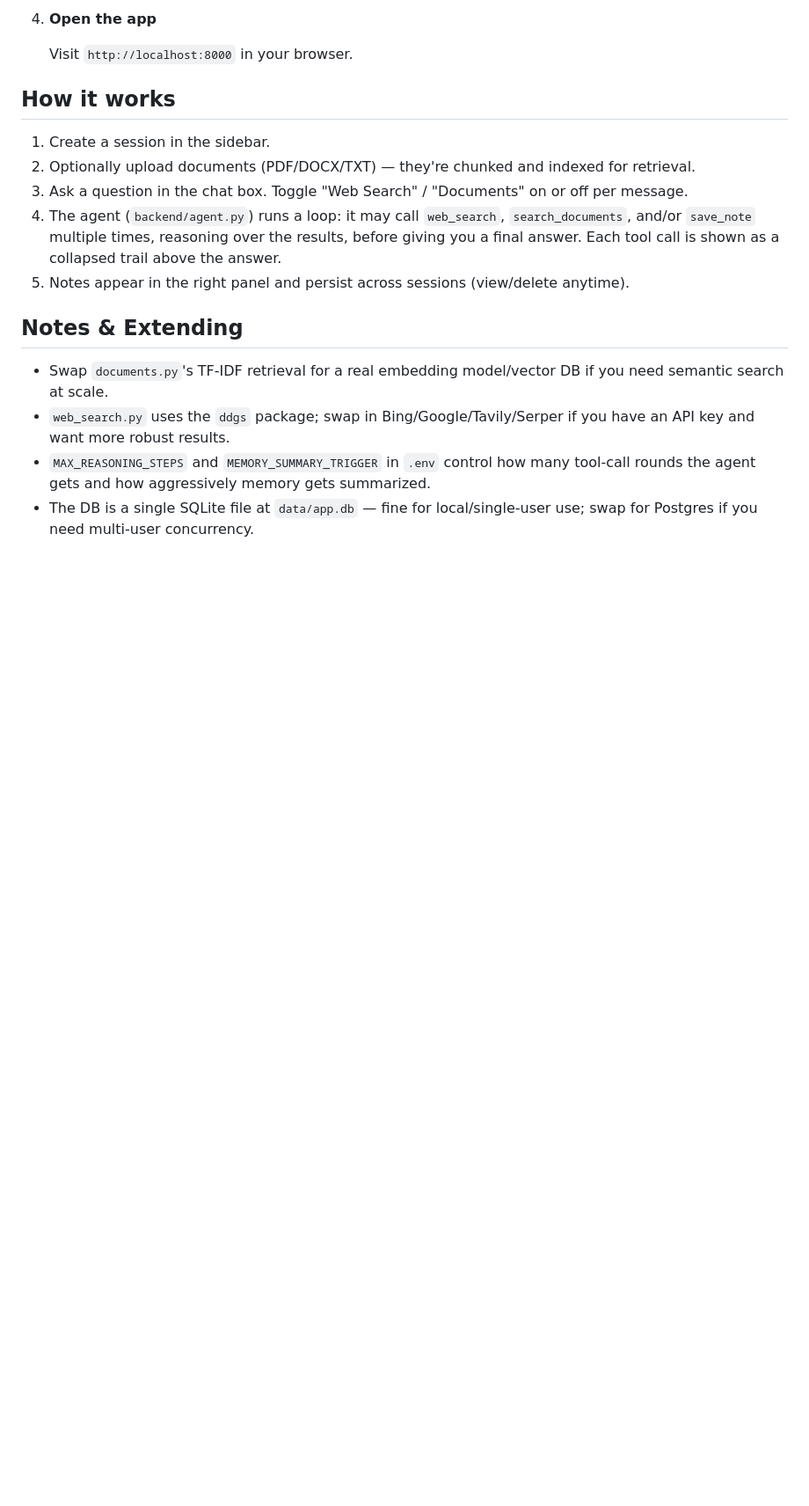
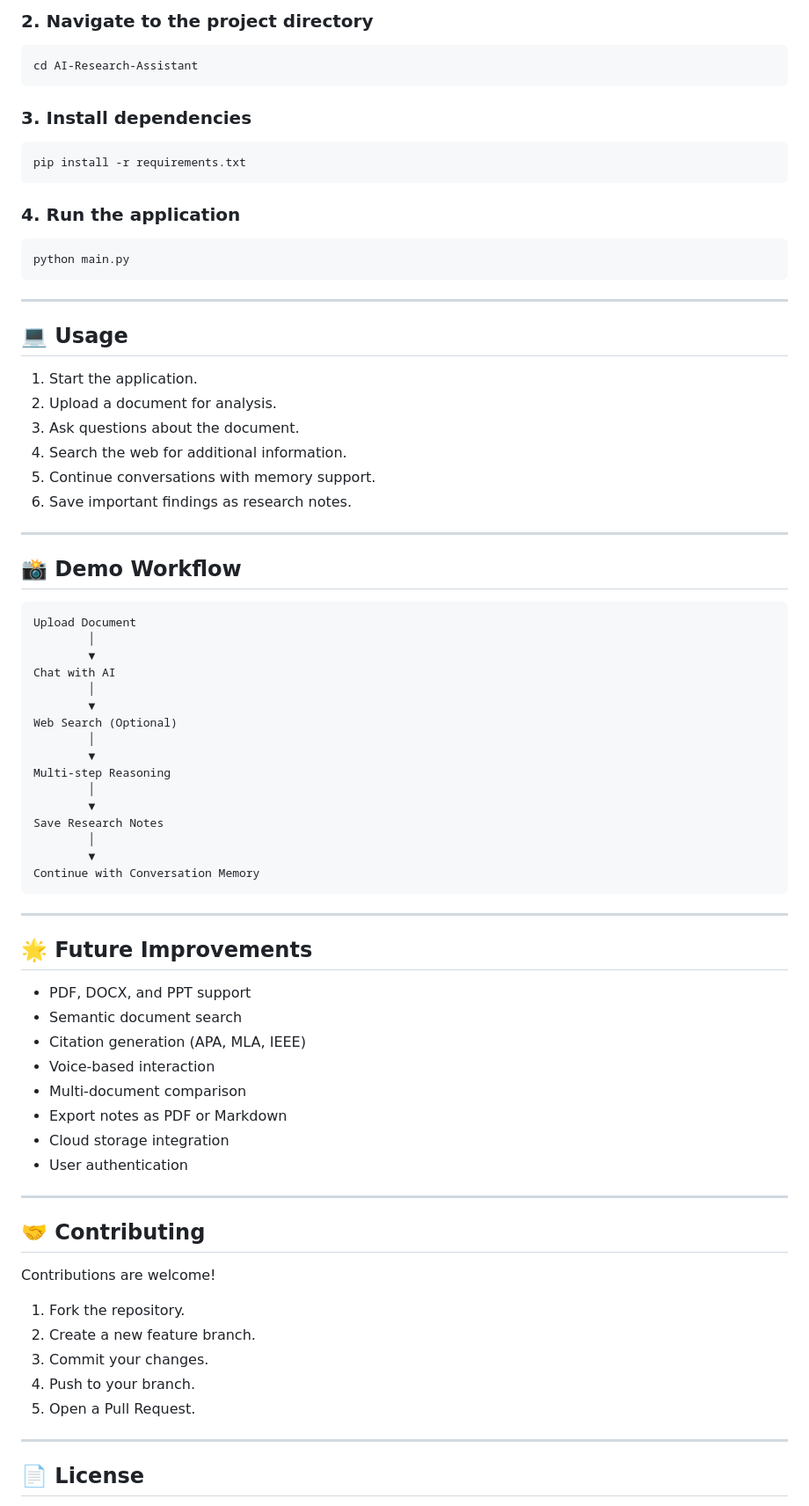
Before and after one commit to laxmipriya-345/AI-Research-Assistant, a Markdown page: README.md, the part around one of its changes. Shown at 88% size. GitHub-like rendering; blank space fills up the shorter version.

````diff
--- a/README.md
+++ b/README.md
@@ -63,19 +82,82 @@ ai-research-assistant/
 
-4. **Open the app**
+### 2. Navigate to the project directory
 
-   Visit `http://localhost:8000` in your browser.
+```bash
+cd AI-Research-Assistant
+```
 
-## How it works
+### 3. Install dependencies
 
-1. Create a session in the sidebar.
-2. Optionally upload documents (PDF/DOCX/TXT) — they're chunked and indexed for retrieval.
-3. Ask a question in the chat box. Toggle "Web Search" / "Documents" on or off per message.
-4. The agent (`backend/agent.py`) runs a loop: it may call `web_search`, `search_documents`, and/or `save_note` multiple times, reasoning over the results, before giving you a final answer. Each tool call is shown as a collapsed trail above the answer.
-5. Notes appear in the right panel and persist across sessions (view/delete anytime).
+```bash
+pip install -r requirements.txt
+```
 
-## Notes & Extending
+### 4. Run the application
 
-- Swap `documents.py`'s TF-IDF retrieval for a real embedding model/vector DB if you need semantic search at scale.
-- `web_search.py` uses the `ddgs` package; swap in Bing/Google/Tavily/Serper if you have an API key and want more robust results.
-- `MAX_REASONING_STEPS` and `MEMORY_SUMMARY_TRIGGER` in `.env` control how many tool-call rounds the agent gets and how aggressively memory gets summarized.
-- The DB is a single SQLite file at `data/app.db` — fine for local/single-user use; swap for Postgres if you need multi-user concurrency.
+```bash
+python main.py
+```
+
+---
+
+## 💻 Usage
+
+1. Start the application.
+2. Upload a document for analysis.
+3. Ask questions about the document.
+4. Search the web for additional information.
+5. Continue conversations with memory support.
+6. Save important findings as research notes.
+
+---
+
+## 📸 Demo Workflow
+
+```text
+Upload Document
+        │
+        ▼
+Chat with AI
+        │
+        ▼
+Web Search (Optional)
+        │
+        ▼
+Multi-step Reasoning
+        │
+        ▼
+Save Research Notes
+        │
+        ▼
+Continue with Conversation Memory
+```
+
+---
+
+## 🌟 Future Improvements
+
+* PDF, DOCX, and PPT support
+* Semantic document search
+* Citation generation (APA, MLA, IEEE)
+* Voice-based interaction
+* Multi-document comparison
+* Export notes as PDF or Markdown
+* Cloud storage integration
+* User authentication
+
+---
+
+## 🤝 Contributing
+
+Contributions are welcome!
+
+1. Fork the repository.
+2. Create a new feature branch.
+3. Commit your changes.
+4. Push to your branch.
+5. Open a Pull Request.
+
+---
+
+## 📄 License
+
````
Also changed, not shown: other parts of README.md (+79 -47 lines).
